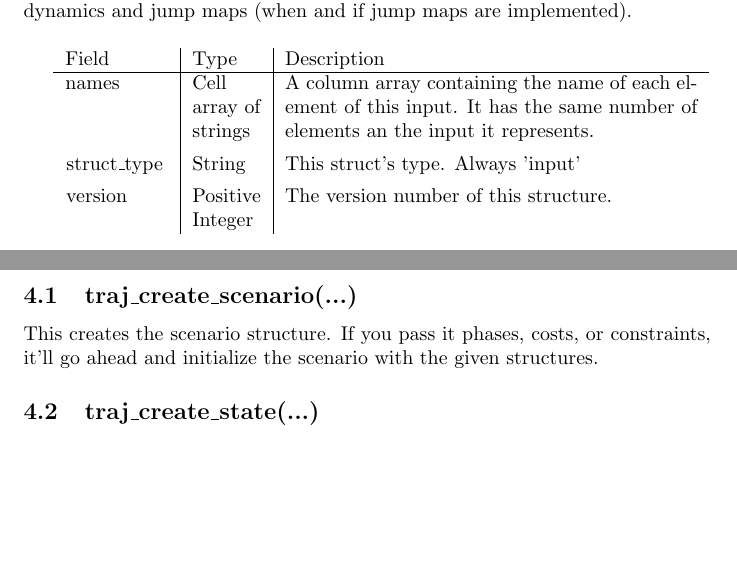
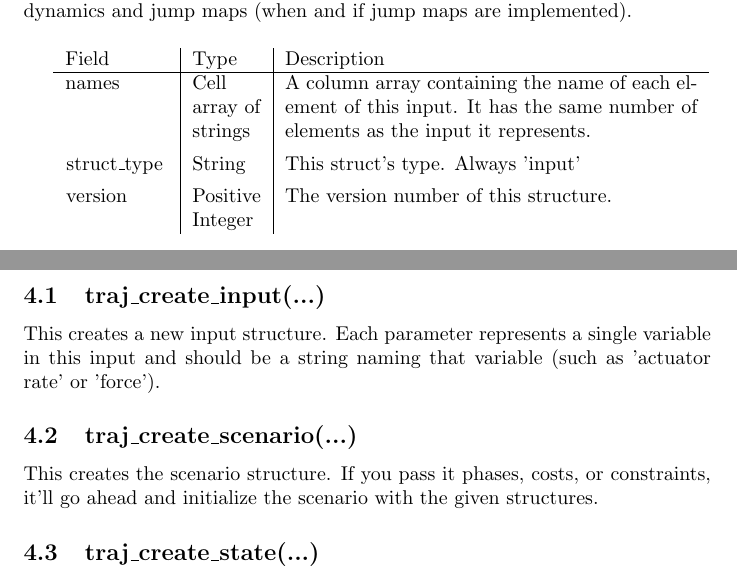
Before and after one commit to jrvanwhy/traj_opt, a LaTeX document (doc/documentation.tex): two parts of pages 3 and 5 of 5, joined at a grey line, cut so that both start at the same text, the shorter picture padded with empty space. Compiled offline with pdfLaTeX.

Commit message:
traj_create_input() now functional

```diff
--- a/doc/documentation.tex
+++ b/doc/documentation.tex
@@ -125,7 +125,7 @@
 			\begin{tabular}{ p{.15\textwidth} | p{.1\textwidth} | p{.6\textwidth}}
 				Field                    & Type                               & Description                                      \\ \hline
 				\lstinline|names|        & \raggedright Cell array of strings & A column array containing the name of each element of
-												this input. It has the same number of elements an the
+												this input. It has the same number of elements as the
 												input it represents.                             \\[1ex]
 				\lstinline|struct_type|  & String                             & This struct's type. Always 'input'               \\[1ex]
 				\lstinline|version|      & \raggedright Positive Integer      & The version number of this structure.
@@ -189,6 +189,10 @@
 	\section{Functions}
 		This section documents the various functions within the optimizer.
 
+		\subsection{traj\_create\_input(...)}
+			This creates a new \hyperref[sec:input]{input} structure. Each parameter represents a single variable in this input
+			and should be a string naming that variable (such as 'actuator rate' or 'force').
+
 		\subsection{traj\_create\_scenario(...)}
 			This creates the \hyperref[sec:scenario]{scenario} structure. If you pass it \hyperref[sec:phase]{phases},
 			\hyperref[sec:cost]{costs}, or \hyperref[sec:constraint]{constraints}, it'll go ahead and
```
Also changed, not shown: doc/documentation.pdf, 1 other file.
